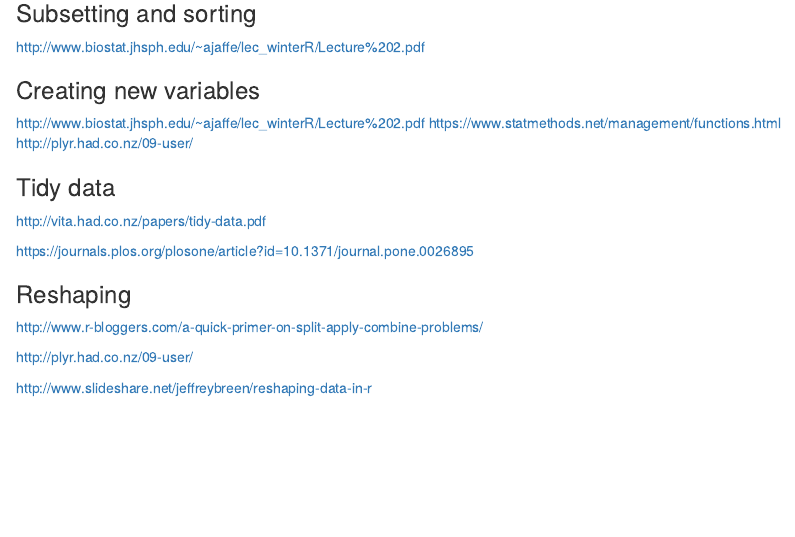
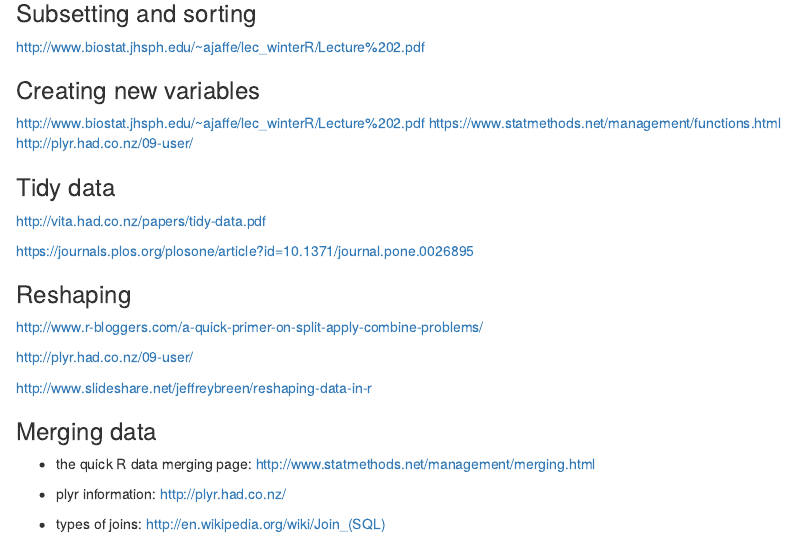
Before and after one commit to cormaal/03_Getting_And_Cleaning_Data, an R Markdown document (support/Useful_resources.Rmd): the page in a window 1100 px wide, from 1840 px down. Rendered offline with R 4.5, knitr and Pandoc, with nearby package versions.

Commit message:
Updated with info on merging data

```diff
--- a/support/Useful_resources.Rmd
+++ b/support/Useful_resources.Rmd
@@ -148,3 +148,12 @@ http://www.r-bloggers.com/a-quick-primer-on-split-apply-combine-problems/
 http://plyr.had.co.nz/09-user/
 
 http://www.slideshare.net/jeffreybreen/reshaping-data-in-r
+
+
+### Merging data
+
+* the quick R data merging page: http://www.statmethods.net/management/merging.html
+
+* plyr information: http://plyr.had.co.nz/
+
+* types of joins: http://en.wikipedia.org/wiki/Join_(SQL)
```
